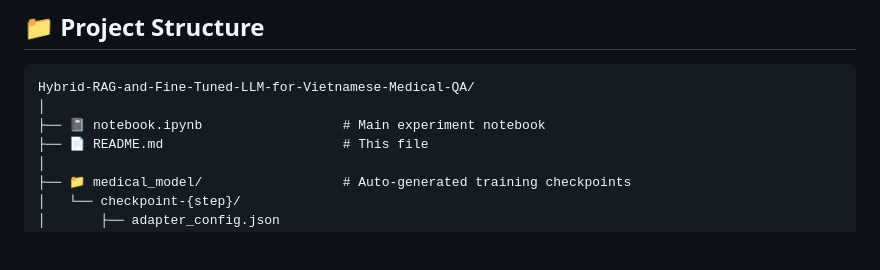
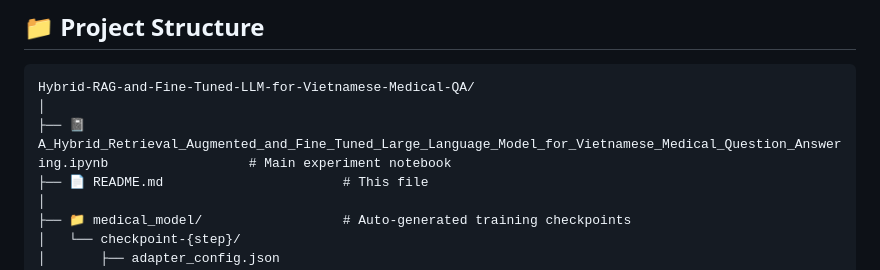
Before and after one commit to phattien12/Hybrid-RAG-and-Fine-Tuned-LLM-for-Vietnamese-Medical-Question-Answering, a Markdown page: readme.md, the part around the change. Rendered like a GitHub page; blank space fills up the shorter version.

````diff
--- a/readme.md
+++ b/readme.md
@@ -844,7 +844,7 @@ demo.launch()
 ```
 Hybrid-RAG-and-Fine-Tuned-LLM-for-Vietnamese-Medical-QA/
 │
-├── 📓 notebook.ipynb                  # Main experiment notebook
+├── 📓 A_Hybrid_Retrieval_Augmented_and_Fine_Tuned_Large_Language_Model_for_Vietnamese_Medical_Question_Answering.ipynb                  # Main experiment notebook
 ├── 📄 README.md                       # This file
 │
 ├── 📁 medical_model/                  # Auto-generated training checkpoints
````
